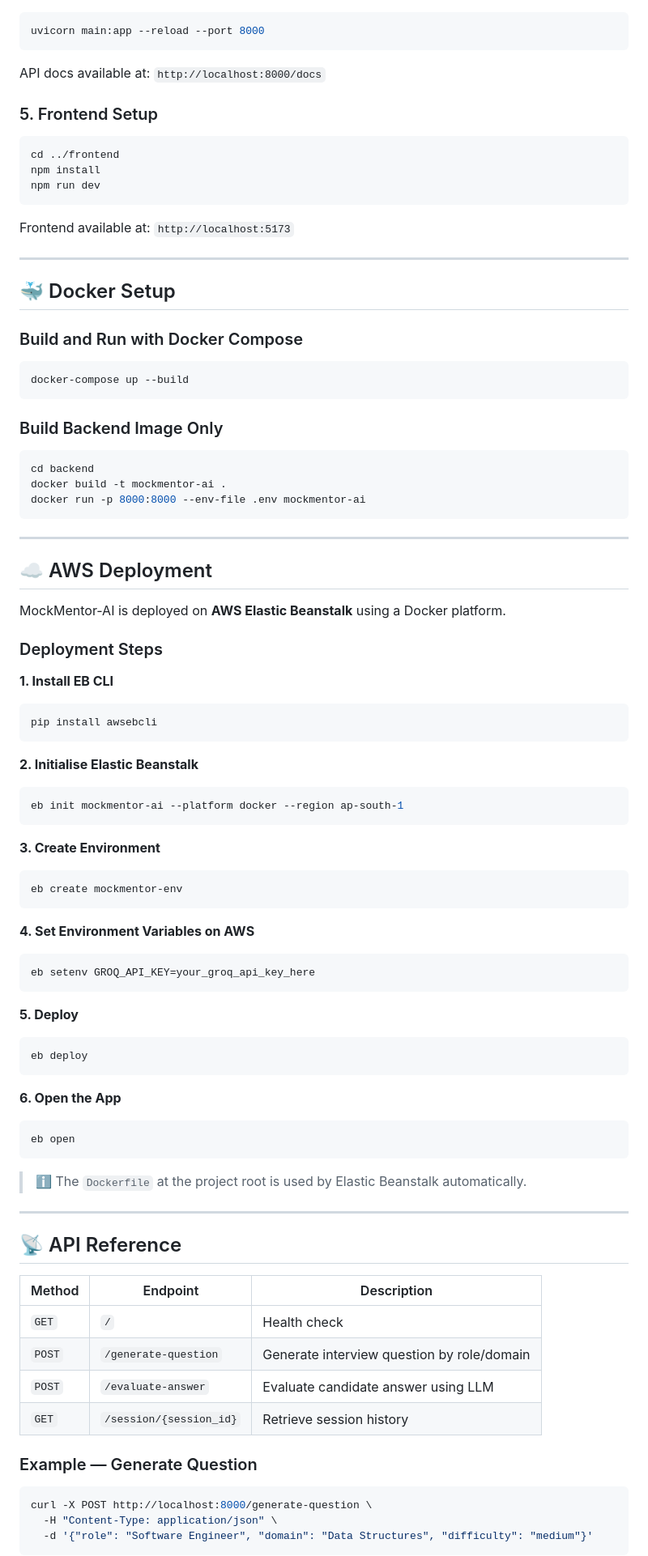
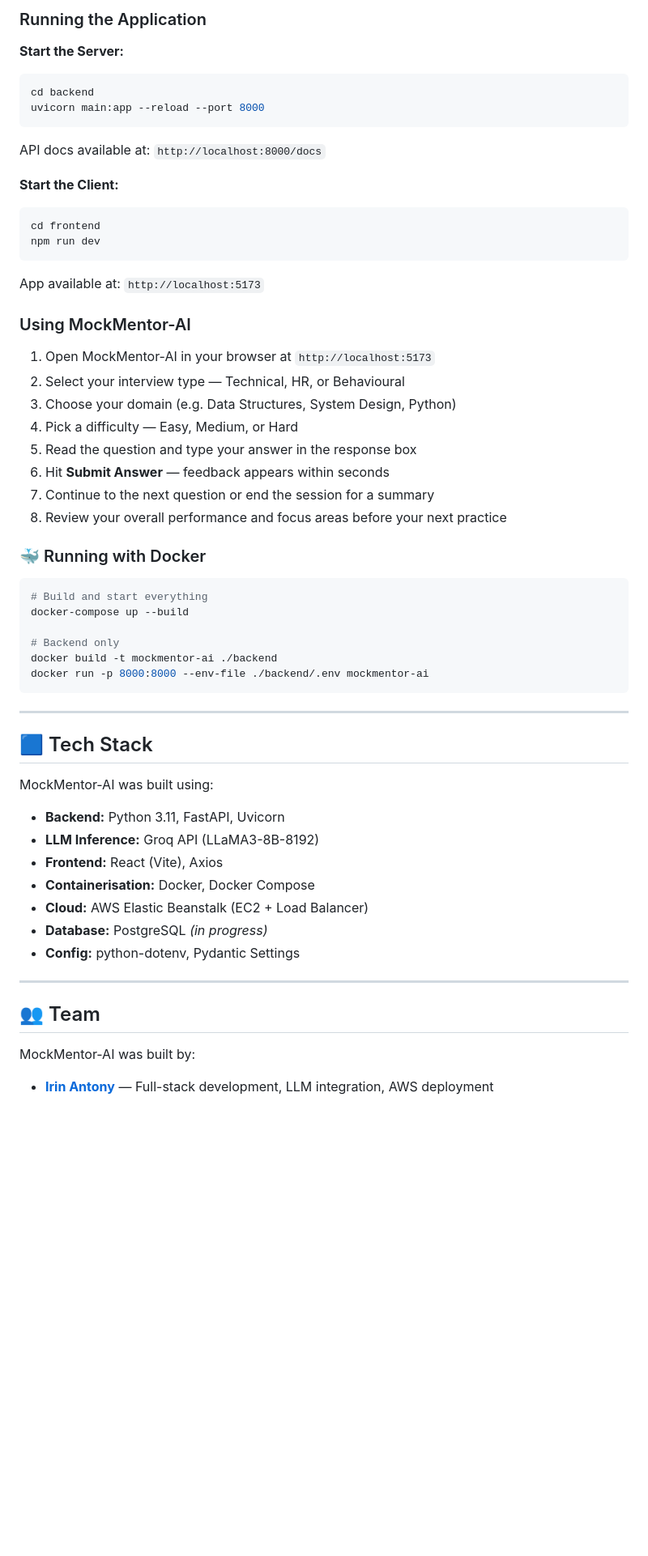
Before and after one commit to Irin356/MockMentor, a Markdown page: README.md, the part around one of its changes. Shown at 81% size. Rendered like a GitHub page; blank space fills up the shorter version.

````diff
--- a/README.md
+++ b/README.md
@@ -144,86 +148,60 @@ GROQ_API_KEY=your_groq_api_key_here
+### Running the Application
+
+**Start the Server:**
+```bash
+cd backend
 uvicorn main:app --reload --port 8000
 ```
 API docs available at: `http://localhost:8000/docs`
 
-### 5. Frontend Setup
+**Start the Client:**
 ```bash
-cd ../frontend
-npm install
+cd frontend
 npm run dev
 ```
-Frontend available at: `http://localhost:5173`
+App available at: `http://localhost:5173`
 
----
+### Using MockMentor-AI
 
-## 🐳 Docker Setup
+1. Open MockMentor-AI in your browser at `http://localhost:5173`
+2. Select your interview type — Technical, HR, or Behavioural
+3. Choose your domain (e.g. Data Structures, System Design, Python)
+4. Pick a difficulty — Easy, Medium, or Hard
+5. Read the question and type your answer in the response box
+6. Hit **Submit Answer** — feedback appears within seconds
+7. Continue to the next question or end the session for a summary
+8. Review your overall performance and focus areas before your next practice
 
-### Build and Run with Docker Compose
+### 🐳 Running with Docker
+
 ```bash
+# Build and start everything
 docker-compose up --build
-```
 
-### Build Backend Image Only
-```bash
-cd backend
-docker build -t mockmentor-ai .
-docker run -p 8000:8000 --env-file .env mockmentor-ai
+# Backend only
+docker build -t mockmentor-ai ./backend
+docker run -p 8000:8000 --env-file ./backend/.env mockmentor-ai
 ```
 
 ---
 
-## ☁️ AWS Deployment
+## 🟦 Tech Stack
 
-MockMentor-AI is deployed on **AWS Elastic Beanstalk** using a Docker platform.
+MockMentor-AI was built using:
 
-### Deployment Steps
-
-**1. Install EB CLI**
-```bash
-pip install awsebcli
-```
-
-**2. Initialise Elastic Beanstalk**
-```bash
-eb init mockmentor-ai --platform docker --region ap-south-1
-```
-
-**3. Create Environment**
-```bash
-eb create mockmentor-env
-```
-
-**4. Set Environment Variables on AWS**
-```bash
-eb setenv GROQ_API_KEY=your_groq_api_key_here
-```
-
-**5. Deploy**
-```bash
-eb deploy
-```
-
-**6. Open the App**
-```bash
-eb open
-```
-
-> ℹ️ The `Dockerfile` at the project root is used by Elastic Beanstalk automatically.
+- **Backend:** Python 3.11, FastAPI, Uvicorn
+- **LLM Inference:** Groq API (LLaMA3-8B-8192)
+- **Frontend:** React (Vite), Axios
+- **Containerisation:** Docker, Docker Compose
+- **Cloud:** AWS Elastic Beanstalk (EC2 + Load Balancer)
+- **Database:** PostgreSQL *(in progress)*
+- **Config:** python-dotenv, Pydantic Settings
 
 ---
 
-## 📡 API Reference
+## 👥 Team
 
-| Method | Endpoint | Description |
-|---|---|---|
-| `GET` | `/` | Health check |
-| `POST` | `/generate-question` | Generate interview question by role/domain |
-| `POST` | `/evaluate-answer` | Evaluate candidate answer using LLM |
-| `GET` | `/session/{session_id}` | Retrieve session history |
+MockMentor-AI was built by:
 
-### Example — Generate Question
-```bash
-curl -X POST http://localhost:8000/generate-question \
-  -H "Content-Type: application/json" \
-  -d '{"role": "Software Engineer", "domain": "Data Structures", "difficulty": "medium"}'
-```
+- **[Irin Antony](https://github.com/Irin356)** — Full-stack development, LLM integration, AWS deployment
 
````
Also changed, not shown: other parts of README.md (+124 -123 lines).
